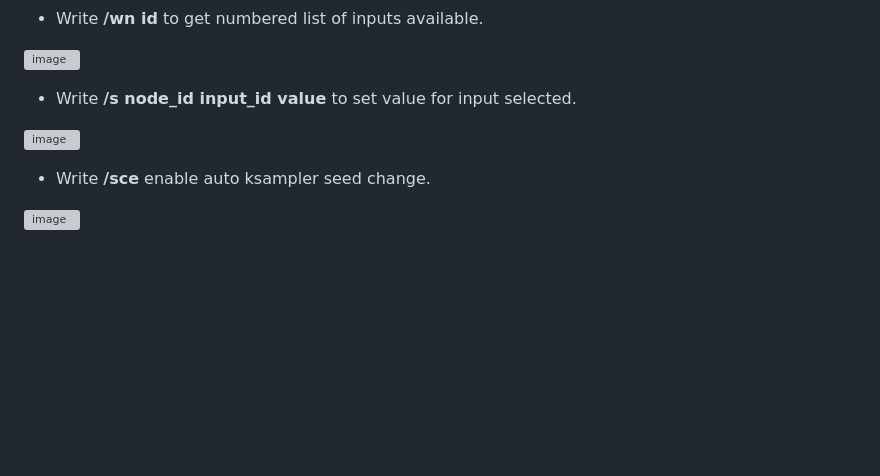
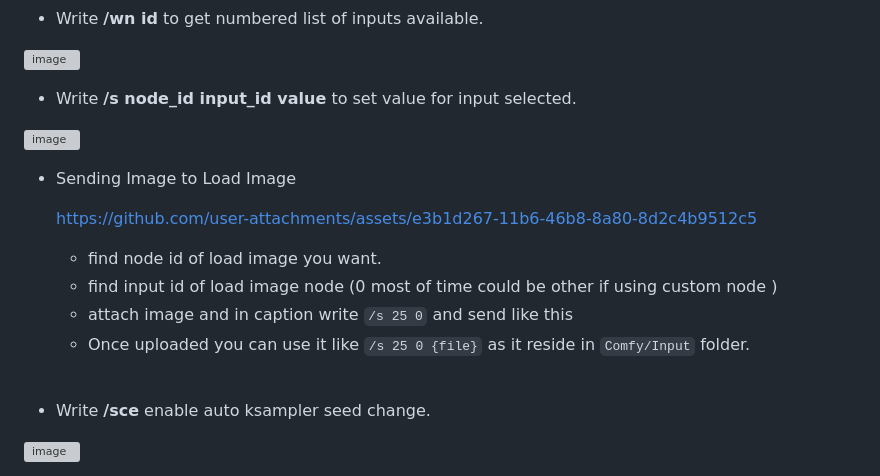
Before and after one commit to daxcay/ComfyUI-TG, a Markdown page: README.md, the part around the change. Rendered like a GitHub page; blank space fills up the shorter version; grey boxes are pictures that could not be loaded.

```diff
--- a/README.md
+++ b/README.md
@@ -133,6 +133,17 @@ Writing **/c** or **/start** will also provide the list of all commands:
 
 ![image](https://github.com/user-attachments/assets/e3e6de3f-792a-4b1c-8696-5ed4540a4c3f)
 
+- Sending Image to Load Image
+
+  https://github.com/user-attachments/assets/e3b1d267-11b6-46b8-8a80-8d2c4b9512c5
+
+  - find node id of load image you want.
+  - find input id of load image node (0 most of time could be other if using custom node )
+  - attach image and in caption write `/s 25 0` and send like this
+  - Once uploaded you can use it like `/s 25 0 {file}` as it reside in `Comfy/Input` folder.
+
+<br>
+
 - Write **/sce** enable auto ksampler seed change.
 
 ![image](https://github.com/user-attachments/assets/5792d046-ceb6-4923-aae9-bb3c9f7d83ff)
```
